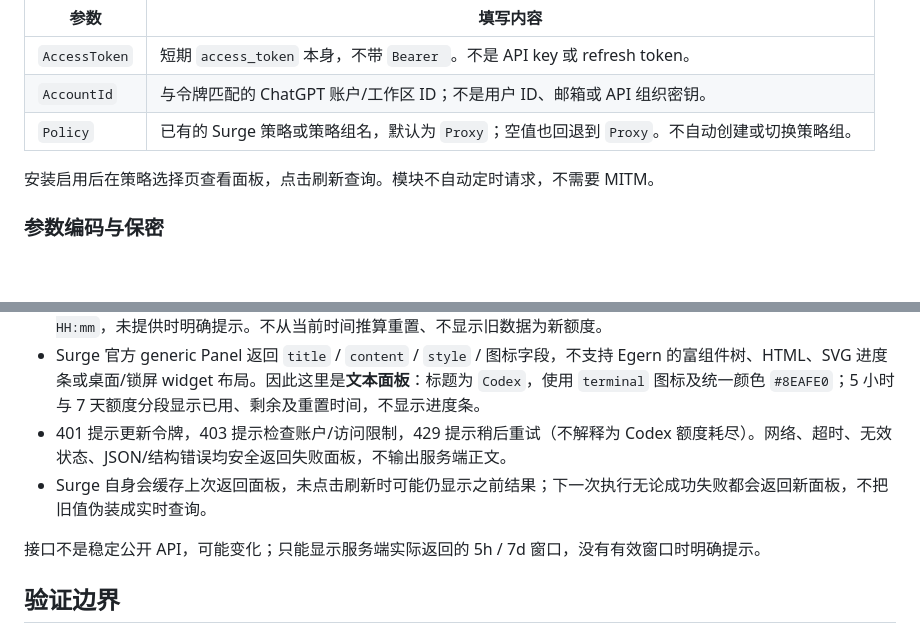
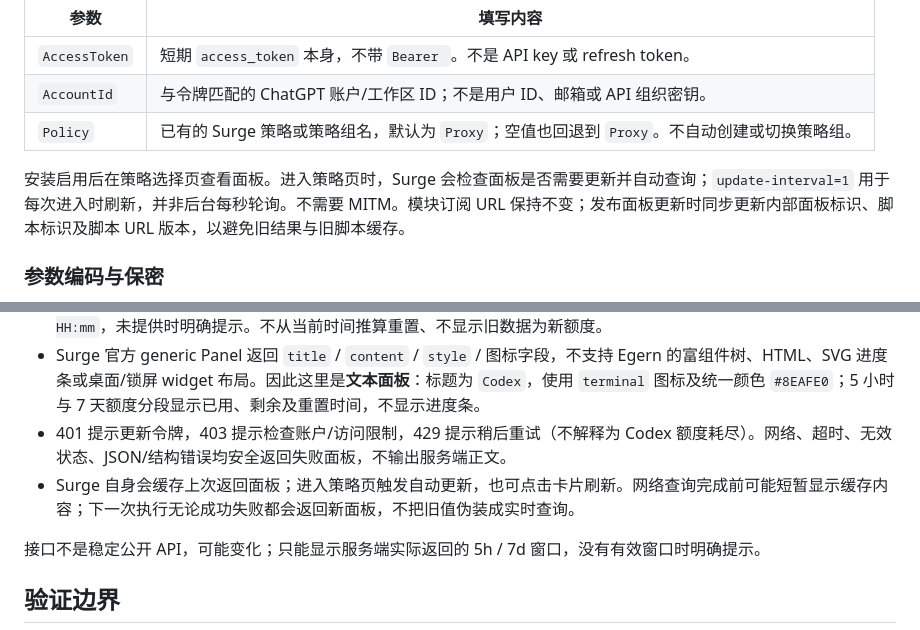
Before and after one commit to BABYANYU/Surge, a Markdown page: docs/codex.md, 2 parts joined by grey strips. Rendered like a GitHub page; blank space fills up the shorter version.

Commit message:
docs: describe stable module URL and automatic Codex panel refresh

```diff
--- a/docs/codex.md
+++ b/docs/codex.md
@@ -12,7 +12,7 @@
 | `AccountId` | 与令牌匹配的 ChatGPT 账户/工作区 ID；不是用户 ID、邮箱或 API 组织密钥。 |
 | `Policy` | 已有的 Surge 策略或策略组名，默认为 `Proxy`；空值也回退到 `Proxy`。不自动创建或切换策略组。 |
 
-安装启用后在策略选择页查看面板，点击刷新查询。模块不自动定时请求，不需要 MITM。
+安装启用后在策略选择页查看面板。进入策略页时，Surge 会检查面板是否需要更新并自动查询；`update-interval=1` 用于每次进入时刷新，并非后台每秒轮询。不需要 MITM。模块订阅 URL 保持不变；发布面板更新时同步更新内部面板标识、脚本标识及脚本 URL 版本，以避免旧结果与旧脚本缓存。
 
 ### 参数编码与保密
 
@@ -34,7 +34,7 @@ Surge 的 `{{{参数}}}` 是**应用模块前原样替换配置文本**，官方
 - 原样保留有效 `used_percent`，剩余为 `100 - used_percent`（最多一位小数）；`reset_at` 为 Unix 秒，显示本地 `MM/DD HH:mm`，未提供时明确提示。不从当前时间推算重置、不显示旧数据为新额度。
 - Surge 官方 generic Panel 返回 `title` / `content` / `style` / 图标字段，不支持 Egern 的富组件树、HTML、SVG 进度条或桌面/锁屏 widget 布局。因此这里是**文本面板**：标题为 `Codex`，使用 `terminal` 图标及统一颜色 `#8EAFE0`；5 小时与 7 天额度分段显示已用、剩余及重置时间，不显示进度条。
 - 401 提示更新令牌，403 提示检查账户/访问限制，429 提示稍后重试（不解释为 Codex 额度耗尽）。网络、超时、无效状态、JSON/结构错误均安全返回失败面板，不输出服务端正文。
-- Surge 自身会缓存上次返回面板，未点击刷新时可能仍显示之前结果；下一次执行无论成功失败都会返回新面板，不把旧值伪装成实时查询。
+- Surge 自身会缓存上次返回面板；进入策略页触发自动更新，也可点击卡片刷新。网络查询完成前可能短暂显示缓存内容；下一次执行无论成功失败都会返回新面板，不把旧值伪装成实时查询。
 
 接口不是稳定公开 API，可能变化；只能显示服务端实际返回的 5h / 7d 窗口，没有有效窗口时明确提示。
 
```
